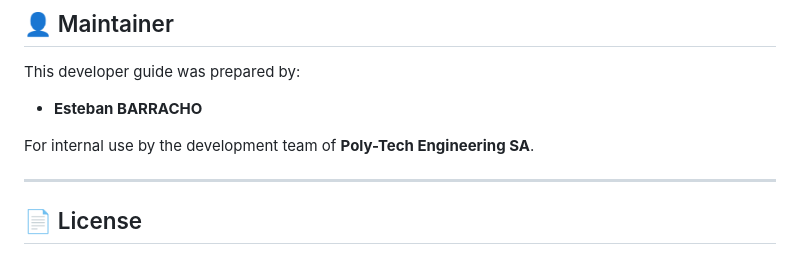
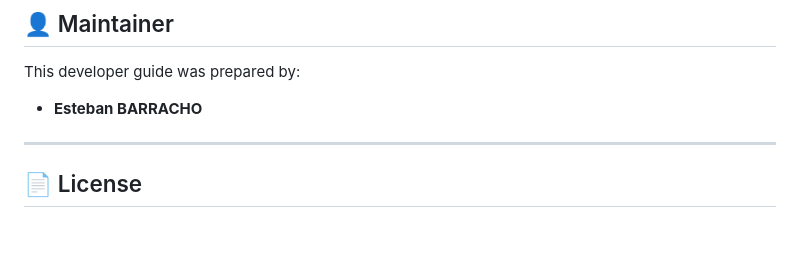
Before and after one commit to ebarrach/SmartDataProject, a Markdown page: code/README.md, the part around the change. GitHub-like rendering; blank space fills up the shorter version.

```diff
--- a/code/README.md
+++ b/code/README.md
@@ -80,8 +80,6 @@ This developer guide was prepared by:
 
 - **Esteban BARRACHO**
 
-For internal use by the development team of **Poly-Tech Engineering SA**.
-
 ---
 
 ## 📄 License
```
